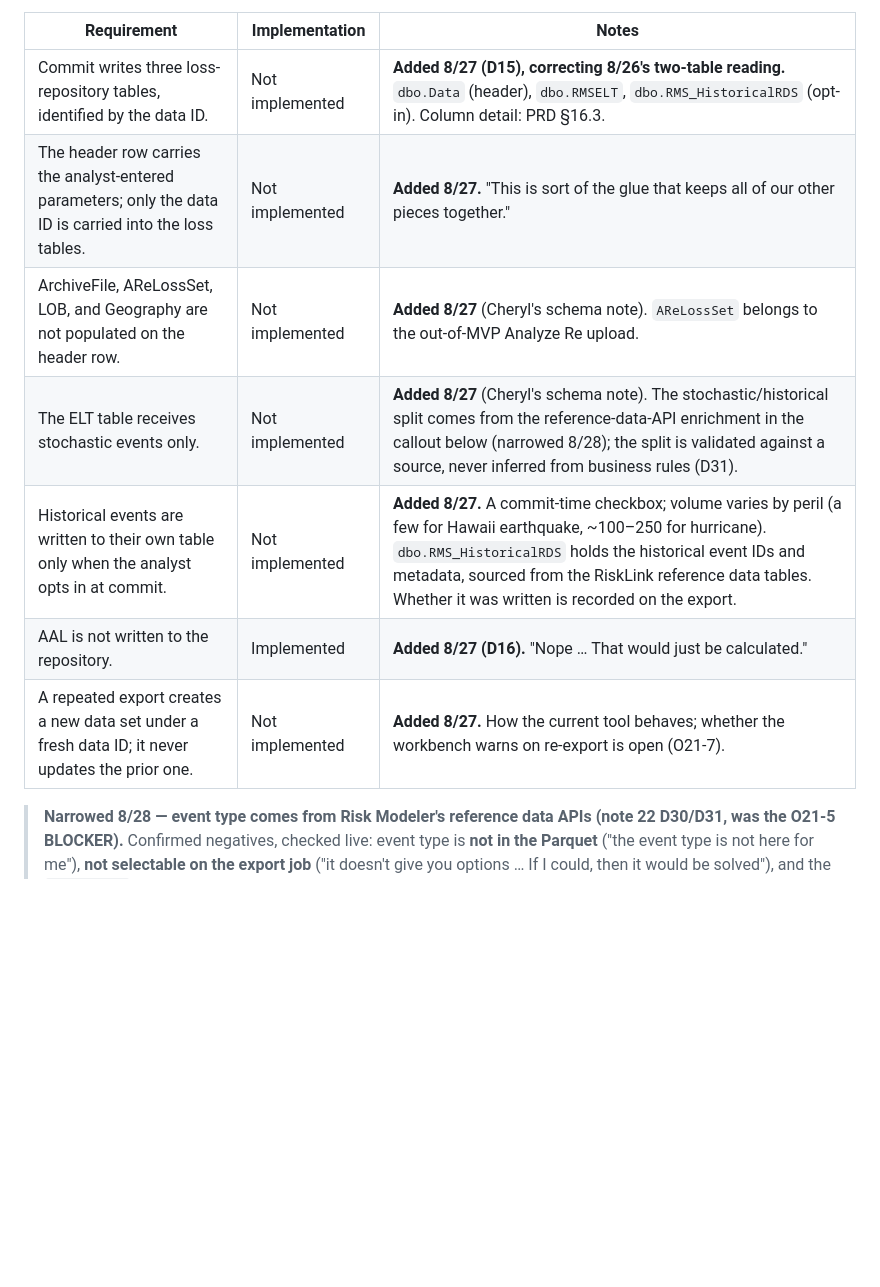
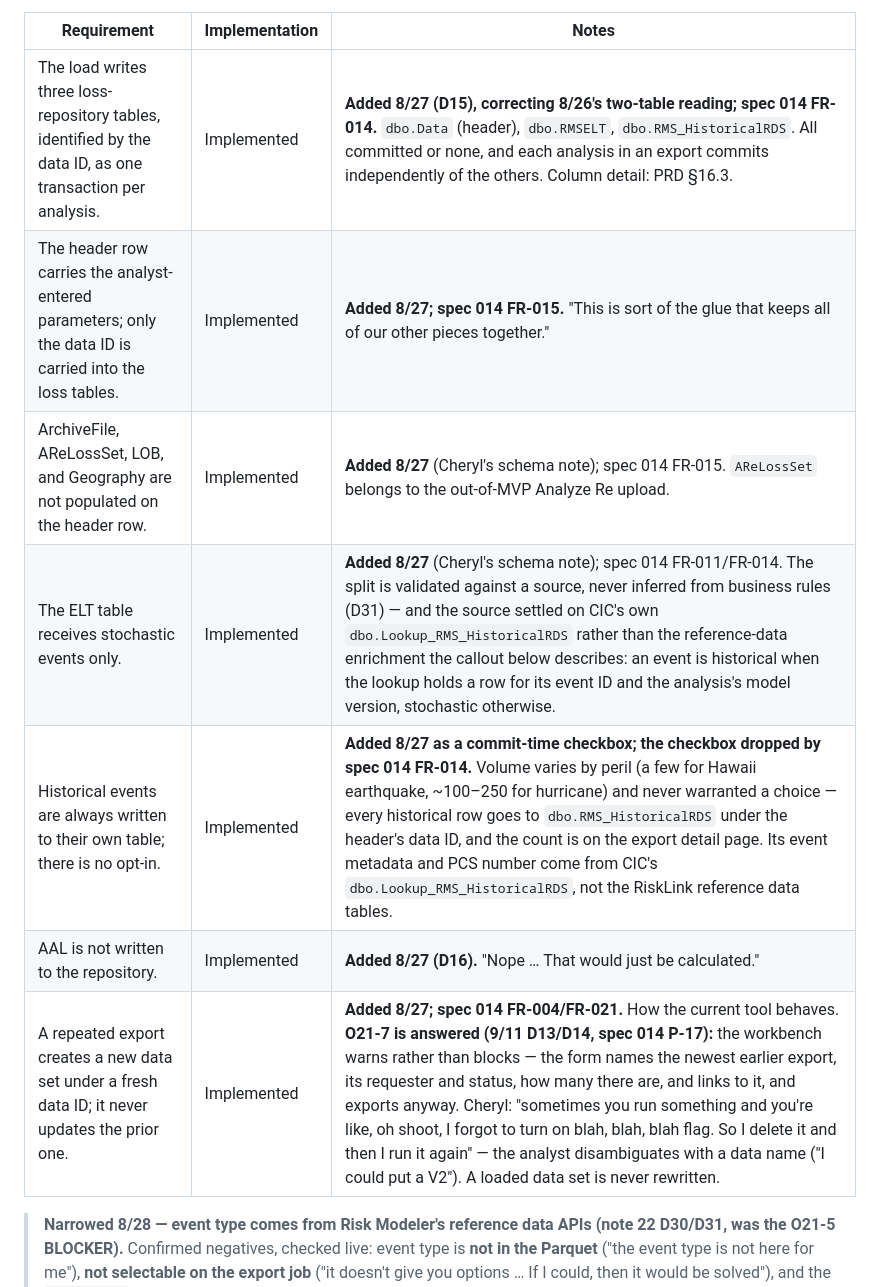
Before and after one commit to anilvenugopal/risk-workbench, a Markdown page: docs/FUNCTIONAL_REQUIREMENTS.md, the part around one of its changes. GitHub-like rendering; blank space fills up the shorter version.

```diff
--- a/docs/FUNCTIONAL_REQUIREMENTS.md
+++ b/docs/FUNCTIONAL_REQUIREMENTS.md
@@ -659,13 +660,13 @@ Analysis metadata list (design note 05 §2): engine / model version · engine ty
 
 | Requirement | Implementation | Notes |
 |---|---|---|
-| Commit writes three loss-repository tables, identified by the data ID. | Not implemented | **Added 8/27 (D15), correcting 8/26's two-table reading.** `dbo.Data` (header), `dbo.RMSELT`, `dbo.RMS_HistoricalRDS` (opt-in). Column detail: PRD §16.3. |
-| The header row carries the analyst-entered parameters; only the data ID is carried into the loss tables. | Not implemented | **Added 8/27.** "This is sort of the glue that keeps all of our other pieces together." |
-| ArchiveFile, AReLossSet, LOB, and Geography are not populated on the header row. | Not implemented | **Added 8/27** (Cheryl's schema note). `AReLossSet` belongs to the out-of-MVP Analyze Re upload. |
-| The ELT table receives stochastic events only. | Not implemented | **Added 8/27** (Cheryl's schema note). The stochastic/historical split comes from the reference-data-API enrichment in the callout below (narrowed 8/28); the split is validated against a source, never inferred from business rules (D31). |
-| Historical events are written to their own table only when the analyst opts in at commit. | Not implemented | **Added 8/27.** A commit-time checkbox; volume varies by peril (a few for Hawaii earthquake, ~100–250 for hurricane). `dbo.RMS_HistoricalRDS` holds the historical event IDs and metadata, sourced from the RiskLink reference data tables. Whether it was written is recorded on the export. |
+| The load writes three loss-repository tables, identified by the data ID, as one transaction per analysis. | Implemented | **Added 8/27 (D15), correcting 8/26's two-table reading; spec 014 FR-014.** `dbo.Data` (header), `dbo.RMSELT`, `dbo.RMS_HistoricalRDS`. All committed or none, and each analysis in an export commits independently of the others. Column detail: PRD §16.3. |
+| The header row carries the analyst-entered parameters; only the data ID is carried into the loss tables. | Implemented | **Added 8/27; spec 014 FR-015.** "This is sort of the glue that keeps all of our other pieces together." |
+| ArchiveFile, AReLossSet, LOB, and Geography are not populated on the header row. | Implemented | **Added 8/27** (Cheryl's schema note); spec 014 FR-015. `AReLossSet` belongs to the out-of-MVP Analyze Re upload. |
+| The ELT table receives stochastic events only. | Implemented | **Added 8/27** (Cheryl's schema note); spec 014 FR-011/FR-014. The split is validated against a source, never inferred from business rules (D31) — and the source settled on CIC's own `dbo.Lookup_RMS_HistoricalRDS` rather than the reference-data enrichment the callout below describes: an event is historical when the lookup holds a row for its event ID and the analysis's model version, stochastic otherwise. |
+| Historical events are always written to their own table; there is no opt-in. | Implemented | **Added 8/27 as a commit-time checkbox; the checkbox dropped by spec 014 FR-014.** Volume varies by peril (a few for Hawaii earthquake, ~100–250 for hurricane) and never warranted a choice — every historical row goes to `dbo.RMS_HistoricalRDS` under the header's data ID, and the count is on the export detail page. Its event metadata and PCS number come from CIC's `dbo.Lookup_RMS_HistoricalRDS`, not the RiskLink reference data tables. |
 | AAL is not written to the repository. | Implemented | **Added 8/27 (D16).** "Nope … That would just be calculated." |
-| A repeated export creates a new data set under a fresh data ID; it never updates the prior one. | Not implemented | **Added 8/27.** How the current tool behaves; whether the workbench warns on re-export is open (O21-7). |
+| A repeated export creates a new data set under a fresh data ID; it never updates the prior one. | Implemented | **Added 8/27; spec 014 FR-004/FR-021.** How the current tool behaves. **O21-7 is answered (9/11 D13/D14, spec 014 P-17):** the workbench warns rather than blocks — the form names the newest earlier export, its requester and status, how many there are, and links to it, and exports anyway. Cheryl: "sometimes you run something and you're like, oh shoot, I forgot to turn on blah, blah, blah flag. So I delete it and then I run it again" — the analyst disambiguates with a data name ("I could put a V2"). A loaded data set is never rewritten. |
 
 > **Narrowed 8/28 — event type comes from Risk Modeler's reference data APIs (note 22 D30/D31, was the O21-5 BLOCKER).** Confirmed negatives, checked live: event type is **not in the Parquet** ("the event type is not here for me"), **not selectable on the export job** ("it doesn't give you options … If I could, then it would be solved"), and the `event info` table is not visible in Ben's DataBridge SQL despite being documented ("I think it's a matter of my permissions"). Confirmed positive: clicking an event in the Risk Modeler UI fires **reference data API** calls that return its type — "I can clearly get this via API." The plan is **retroactive enrichment**: read every event ID from the Parquet, fetch each type via the API, add a type column. Open (O22-11): whether a bulk/filtered endpoint exists or it is one call per event (decides viability at ELT scale); Moody's answer on `event info` visibility (Cheryl doubts the reference tables exist on DataBridge at all — fallback: export them from RiskLink 25); and Cheryl's CSV cross-check of one small ELT against RiskLink's event info table, which may collapse the problem. **Design rule (D31): validate the stochastic/historical split against a source; never infer it from analysis type, model profile, or event rate scheme.** Historical *rates* are long-term event rates — nothing to do with historical *events* (Cheryl's correction).
 
```
Also changed, not shown: other parts of docs/FUNCTIONAL_REQUIREMENTS.md (+20 -19 lines), specs/014-results-export/plan.md (+2 -2 lines).
